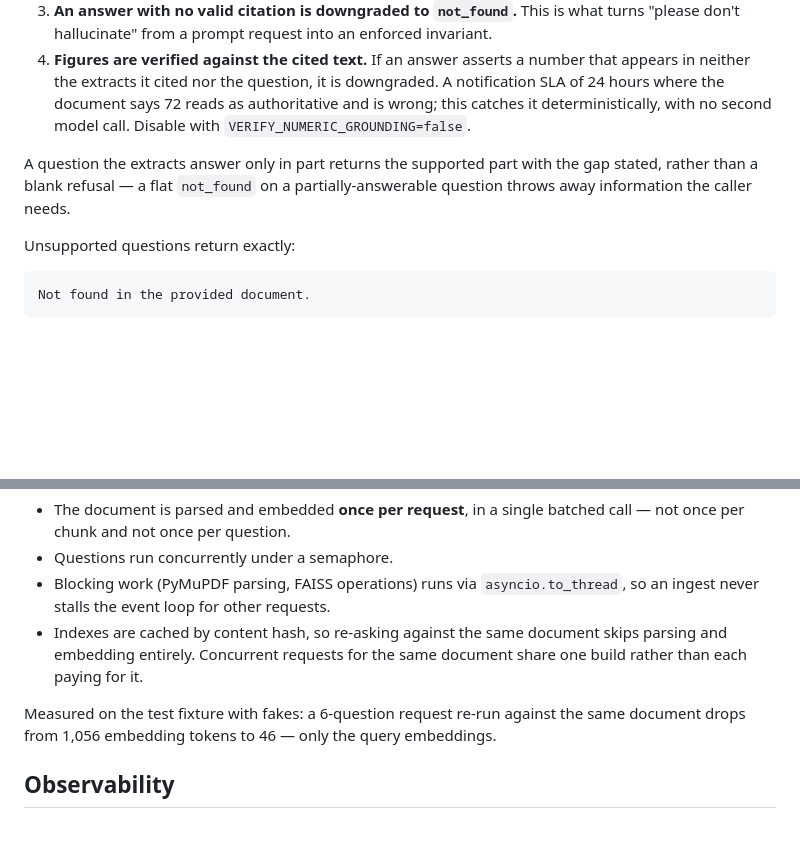
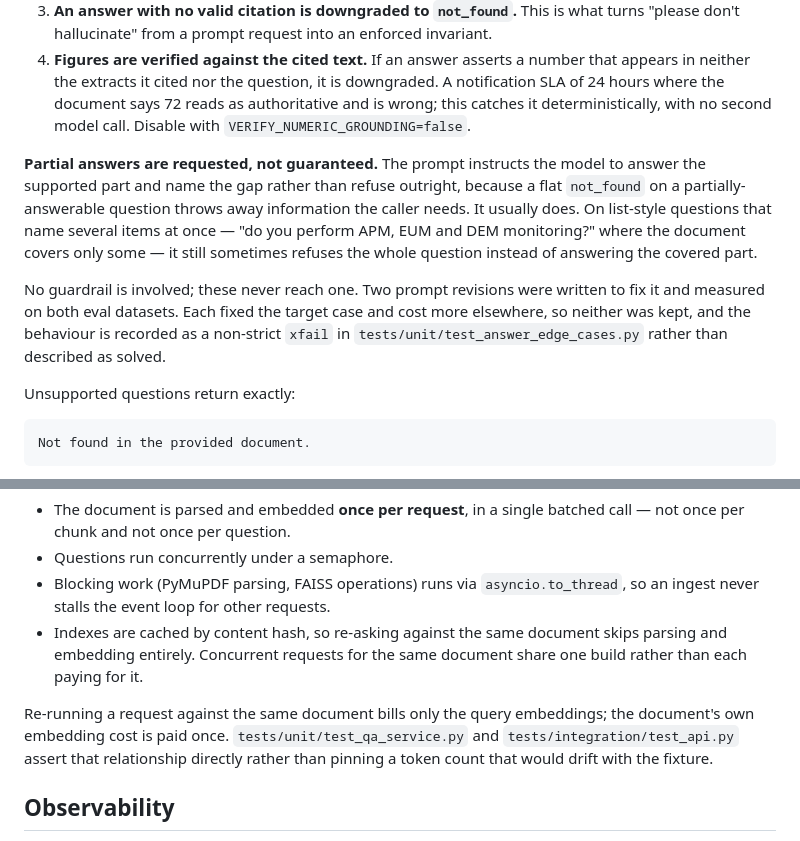
Before and after one commit to CharithaVadamala9/document-qa-service, a Markdown page: README.md, 2 parts joined by grey strips. GitHub-like rendering; blank space fills up the shorter version.

```diff
--- a/README.md
+++ b/README.md
@@ -242,7 +259,9 @@ The retrieved chunks are the only source of truth. Three mechanisms enforce it:
 3. **An answer with no valid citation is downgraded to `not_found`.** This is what turns "please don't hallucinate" from a prompt request into an enforced invariant.
 4. **Figures are verified against the cited text.** If an answer asserts a number that appears in neither the extracts it cited nor the question, it is downgraded. A notification SLA of 24 hours where the document says 72 reads as authoritative and is wrong; this catches it deterministically, with no second model call. Disable with `VERIFY_NUMERIC_GROUNDING=false`.
 
-A question the extracts answer only in part returns the supported part with the gap stated, rather than a blank refusal — a flat `not_found` on a partially-answerable question throws away information the caller needs.
+**Partial answers are requested, not guaranteed.** The prompt instructs the model to answer the supported part and name the gap rather than refuse outright, because a flat `not_found` on a partially-answerable question throws away information the caller needs. It usually does. On list-style questions that name several items at once — "do you perform APM, EUM and DEM monitoring?" where the document covers only some — it still sometimes refuses the whole question instead of answering the covered part.
+
+No guardrail is involved; these never reach one. Two prompt revisions were written to fix it and measured on both eval datasets. Each fixed the target case and cost more elsewhere, so neither was kept, and the behaviour is recorded as a non-strict `xfail` in `tests/unit/test_answer_edge_cases.py` rather than described as solved.
 
 Unsupported questions return exactly:
 
@@ -285,7 +304,7 @@ Settings are cross-validated at startup: overlap must be smaller than chunk size
 - Blocking work (PyMuPDF parsing, FAISS operations) runs via `asyncio.to_thread`, so an ingest never stalls the event loop for other requests.
 - Indexes are cached by content hash, so re-asking against the same document skips parsing and embedding entirely. Concurrent requests for the same document share one build rather than each paying for it.
 
-Measured on the test fixture with fakes: a 6-question request re-run against the same document drops from 1,056 embedding tokens to 46 — only the query embeddings.
+Re-running a request against the same document bills only the query embeddings; the document's own embedding cost is paid once. `tests/unit/test_qa_service.py` and `tests/integration/test_api.py` assert that relationship directly rather than pinning a token count that would drift with the fixture.
 
 ## Observability
 
```
Also changed, not shown: other parts of README.md (+33 -16 lines).
